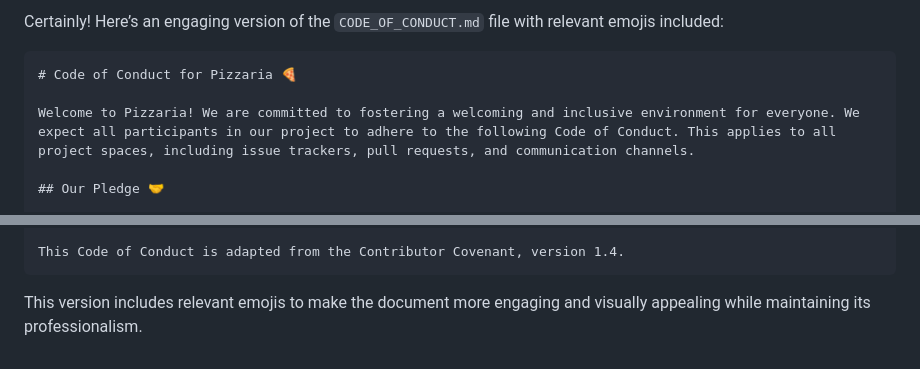
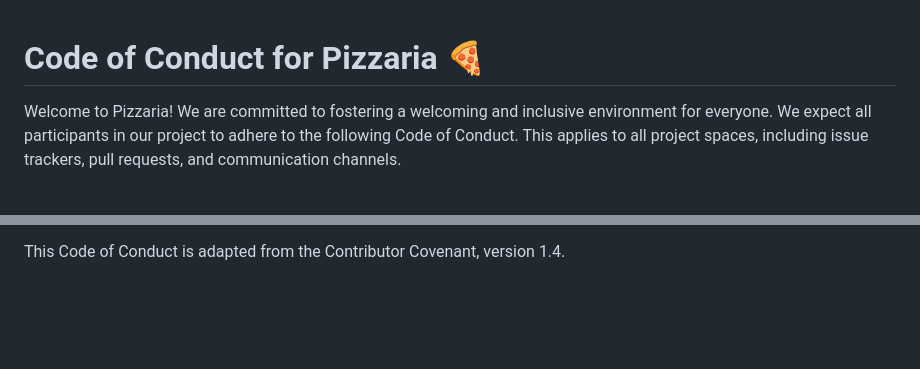
Before and after one commit to aref-hammaslak/Pizza-Ordering-Project, a Markdown page: CODE_OF_CONDUCT.md, 2 parts joined by grey strips. Drawn GitHub-style; blank space fills up the shorter version.

````diff
--- a/CODE_OF_CONDUCT.md
+++ b/CODE_OF_CONDUCT.md
@@ -1,6 +1,3 @@
-Certainly! Here’s an engaging version of the `CODE_OF_CONDUCT.md` file with relevant emojis included:
-
-```markdown
 # Code of Conduct for Pizzaria 🍕
 
 Welcome to Pizzaria! We are committed to fostering a welcoming and inclusive environment for everyone. We expect all participants in our project to adhere to the following Code of Conduct. This applies to all project spaces, including issue trackers, pull requests, and communication channels.
@@ -66,6 +63,3 @@ This Code of Conduct is adapted from the Contributor Covenant, version 1.4. We t
 ## Attribution 📜
 
 This Code of Conduct is adapted from the Contributor Covenant, version 1.4.
-```
-
-This version includes relevant emojis to make the document more engaging and visually appealing while maintaining its professionalism.
````
